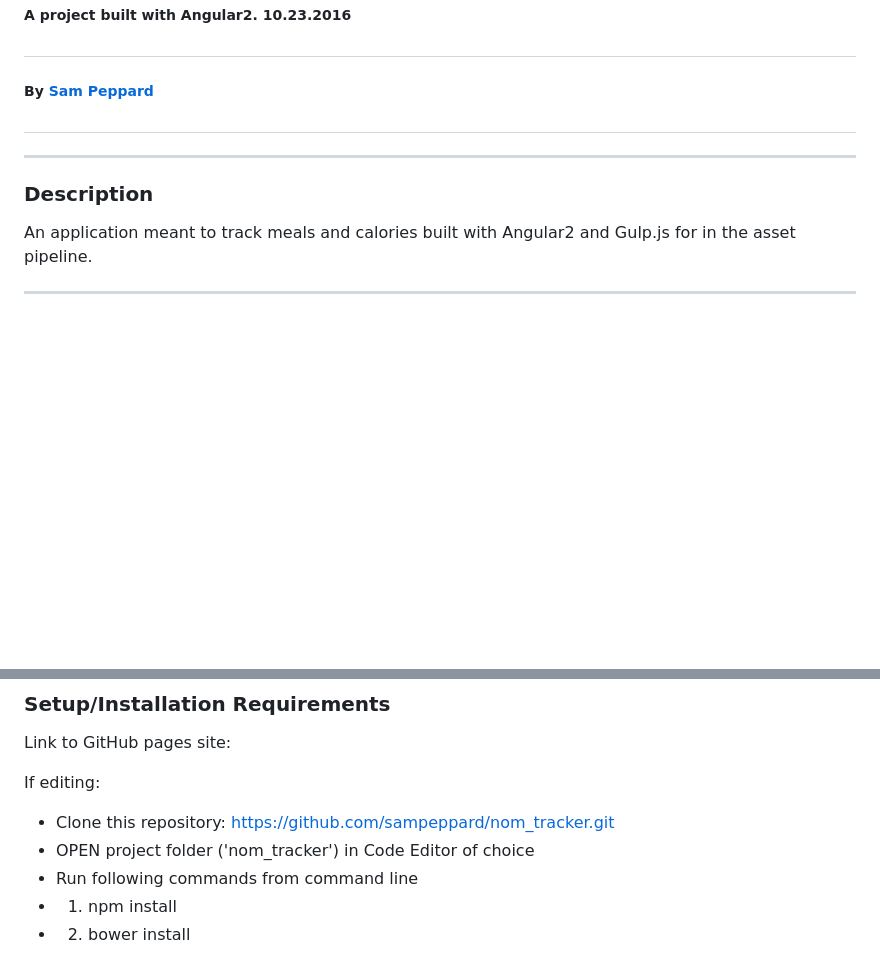
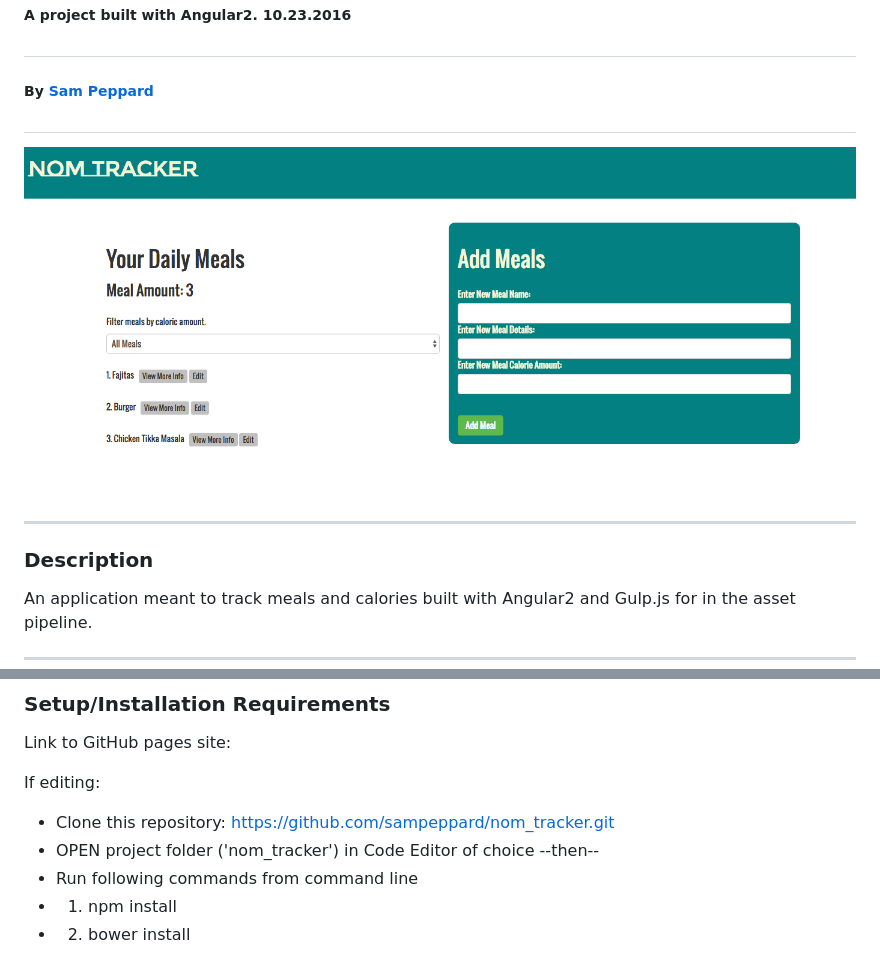
Before and after one commit to sampeppard/nom_tracker, a Markdown page: README.md, 2 parts joined by grey strips. Drawn GitHub-style; pictures changed too: resources/images/demo-screenshot.jpg (added); blank space fills up the shorter version.

Commit message:
add demo image to README and spacing to option select element

```diff
--- a/README.md
+++ b/README.md
@@ -4,6 +4,7 @@
 #
 ##### By [Sam Peppard](https://github.com/sampeppard)
 #
+![screenshot of project main page](resources/images/demo-screenshot.jpg)
 
 ----
 ### **Description**
@@ -29,6 +30,7 @@ Link to GitHub pages site:
 If editing:
 * Clone this repository: https://github.com/sampeppard/nom_tracker.git
 * OPEN project folder ('nom_tracker') in Code Editor of choice
+--then--
 * Run following commands from command line
 * 1. npm install
 * 2. bower install
```
Also changed, not shown: 1 other file.
